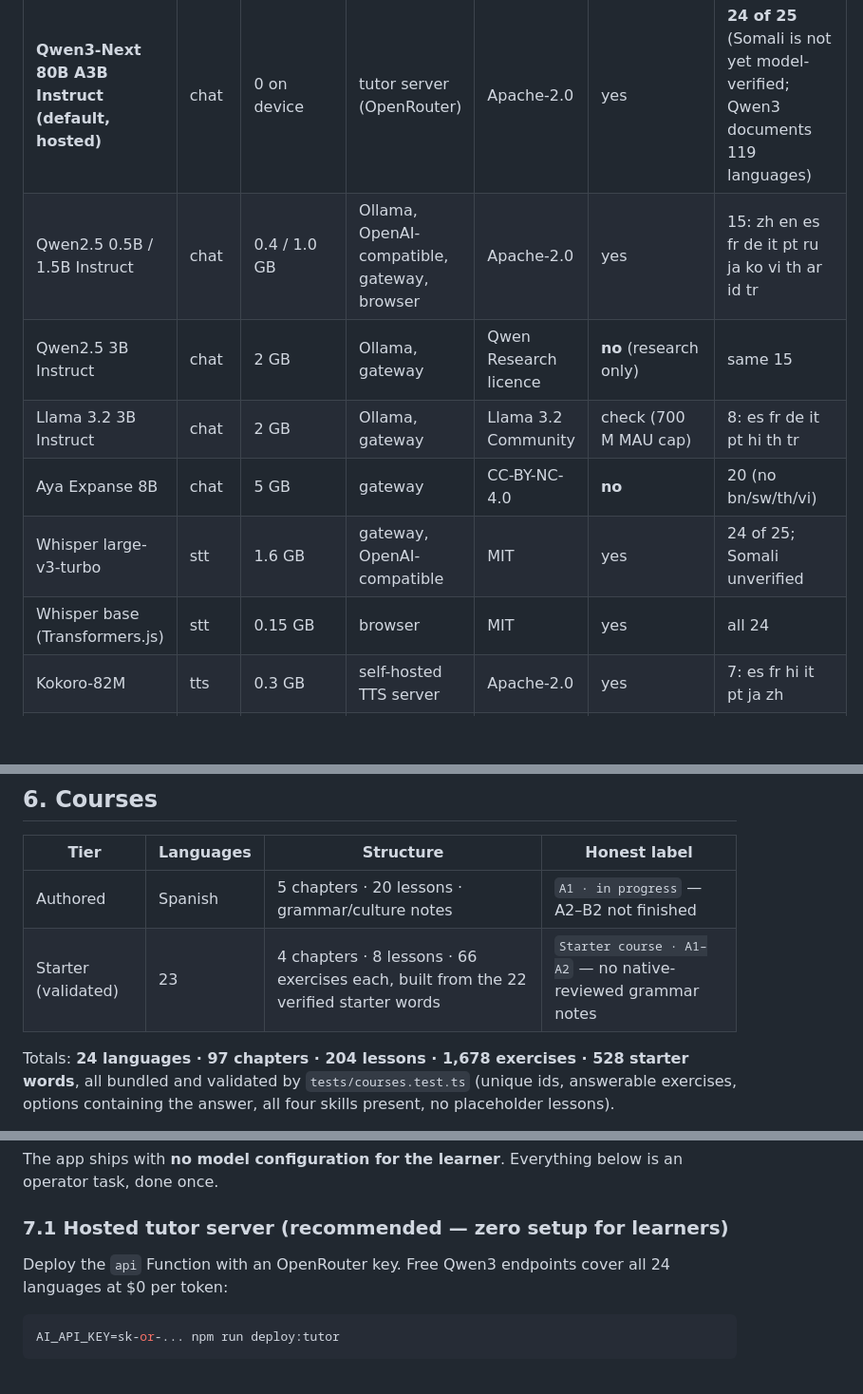
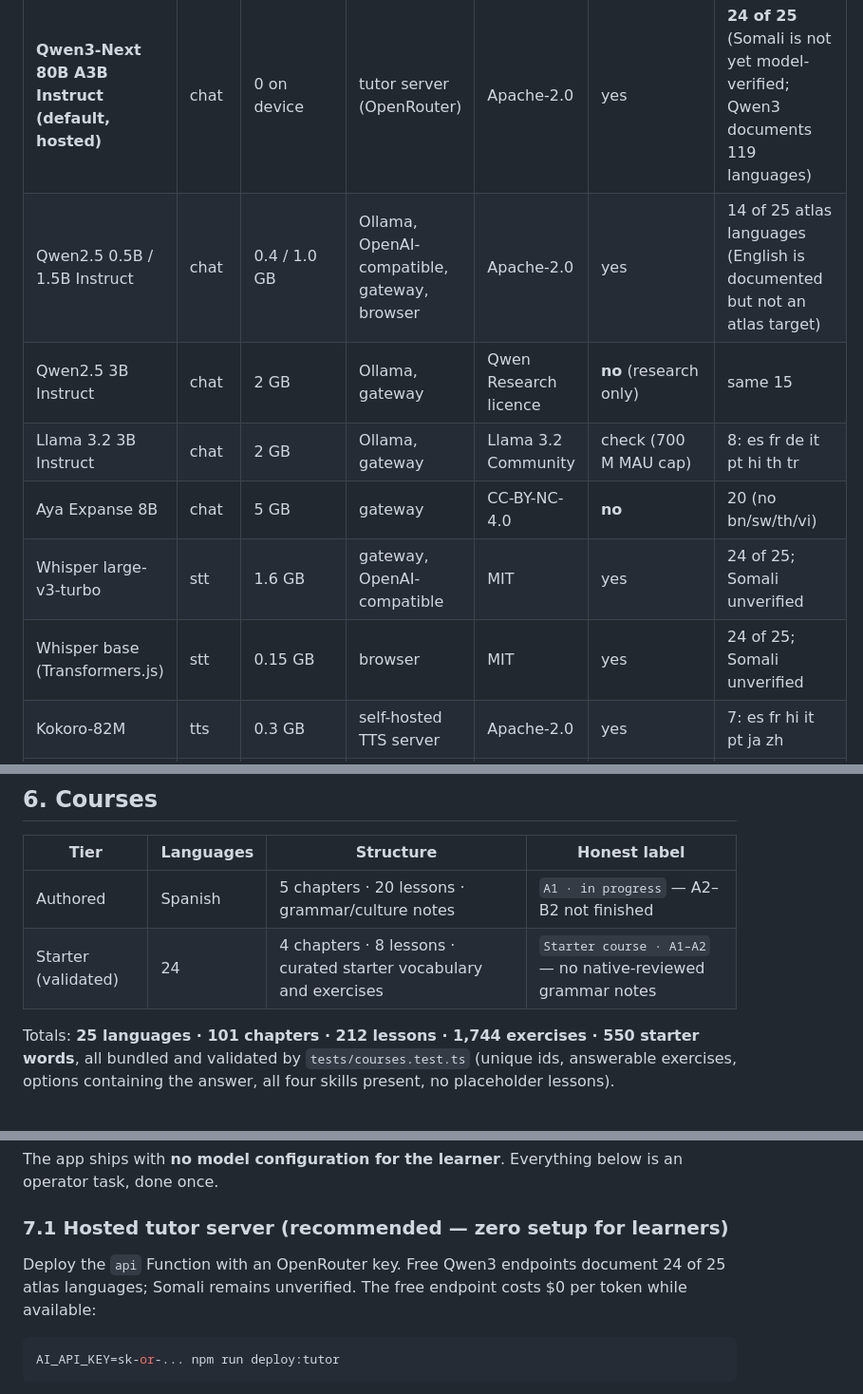
Before and after one commit to ApdowJr/Babelish-, a Markdown page: docs/AI_ARCHITECTURE.md, 3 parts joined by grey strips. Shown at 95% size. GitHub-like rendering; blank space fills up the shorter version.

Commit message:
docs: correct AI coverage and course totals

````diff
--- a/docs/AI_ARCHITECTURE.md
+++ b/docs/AI_ARCHITECTURE.md
@@ -91,12 +91,12 @@ blocked unless the learner flips *Use unverified languages* in Settings.
 | Model | Kind | Size (approx.) | Runtime(s) | Licence | Commercial use | Languages in the atlas documented by its card |
 |---|---|---|---|---|---|---|
 | **Qwen3-Next 80B A3B Instruct (default, hosted)** | chat | 0 on device | tutor server (OpenRouter) | Apache-2.0 | yes | **24 of 25** (Somali is not yet model-verified; Qwen3 documents 119 languages) |
-| Qwen2.5 0.5B / 1.5B Instruct | chat | 0.4 / 1.0 GB | Ollama, OpenAI-compatible, gateway, browser | Apache-2.0 | yes | 15: zh en es fr de it pt ru ja ko vi th ar id tr |
+| Qwen2.5 0.5B / 1.5B Instruct | chat | 0.4 / 1.0 GB | Ollama, OpenAI-compatible, gateway, browser | Apache-2.0 | yes | 14 of 25 atlas languages (English is documented but not an atlas target) |
 | Qwen2.5 3B Instruct | chat | 2 GB | Ollama, gateway | Qwen Research licence | **no** (research only) | same 15 |
 | Llama 3.2 3B Instruct | chat | 2 GB | Ollama, gateway | Llama 3.2 Community | check (700 M MAU cap) | 8: es fr de it pt hi th tr |
 | Aya Expanse 8B | chat | 5 GB | gateway | CC-BY-NC-4.0 | **no** | 20 (no bn/sw/th/vi) |
 | Whisper large-v3-turbo | stt | 1.6 GB | gateway, OpenAI-compatible | MIT | yes | 24 of 25; Somali unverified |
-| Whisper base (Transformers.js) | stt | 0.15 GB | browser | MIT | yes | all 24 |
+| Whisper base (Transformers.js) | stt | 0.15 GB | browser | MIT | yes | 24 of 25; Somali unverified |
 | Kokoro-82M | tts | 0.3 GB | self-hosted TTS server | Apache-2.0 | yes | 7: es fr hi it pt ja zh |
 | Piper | tts | 0.06 GB/voice | self-hosted TTS server | MIT (voices vary) | yes | 16 verified voices (no sv/bn/id) |
 | OS voice (`expo-speech`) | tts | 0 | device | OS | n/a | whatever the device ships; checked at runtime |
@@ -188,9 +188,9 @@ an honest "try again", not a fabricated grade.
 | Tier | Languages | Structure | Honest label |
 |---|---|---|---|
 | Authored | Spanish | 5 chapters · 20 lessons · grammar/culture notes | `A1 · in progress` — A2–B2 not finished |
-| Starter (validated) | 23 | 4 chapters · 8 lessons · 66 exercises each, built from the 22 verified starter words | `Starter course · A1–A2` — no native-reviewed grammar notes |
+| Starter (validated) | 24 | 4 chapters · 8 lessons · curated starter vocabulary and exercises | `Starter course · A1–A2` — no native-reviewed grammar notes |
 
-Totals: **24 languages · 97 chapters · 204 lessons · 1,678 exercises · 528
+Totals: **25 languages · 101 chapters · 212 lessons · 1,744 exercises · 550
 starter words**, all bundled and validated by `tests/courses.test.ts` (unique
 ids, answerable exercises, options containing the answer, all four skills
 present, no placeholder lessons).
@@ -214,8 +214,8 @@ is an operator task, done once.
 
 ### 7.1 Hosted tutor server (recommended — zero setup for learners)
 
-Deploy the `api` Function with an OpenRouter key. Free Qwen3 endpoints cover all
-24 languages at $0 per token:
+Deploy the `api` Function with an OpenRouter key. Free Qwen3 endpoints document 24 of 25 atlas languages; Somali remains unverified.
+The free endpoint costs $0 per token while available:
 
 ```bash
 AI_API_KEY=sk-or-... npm run deploy:tutor
````
